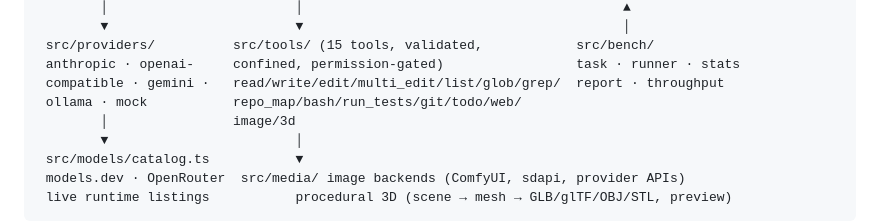
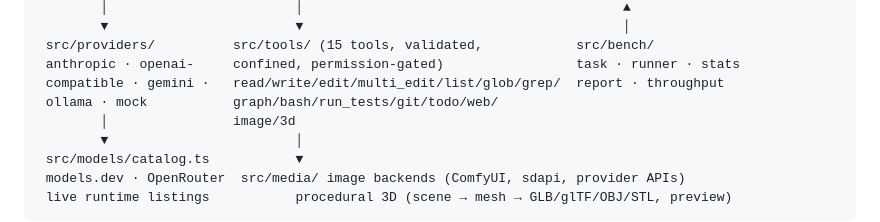
Before and after one commit to hotocoo/ah, a Markdown page: docs/ARCHITECTURE.md, the part around the change. Rendered like a GitHub page.

```diff
--- a/docs/ARCHITECTURE.md
+++ b/docs/ARCHITECTURE.md
@@ -19,7 +19,7 @@
  src/providers/          src/tools/ (15 tools, validated,            src/bench/
  anthropic · openai-     confined, permission-gated)                 task · runner · stats
  compatible · gemini ·   read/write/edit/multi_edit/list/glob/grep/  report · throughput
- ollama · mock           repo_map/bash/run_tests/git/todo/web/
+ ollama · mock           graph/bash/run_tests/git/todo/web/
         │                image/3d
         ▼                        │
  src/models/catalog.ts           ▼
```
Also changed, not shown: docs/DECISIONS.md (+1 -1 lines), docs/RUNTIMES.md (+1 -1 lines).
